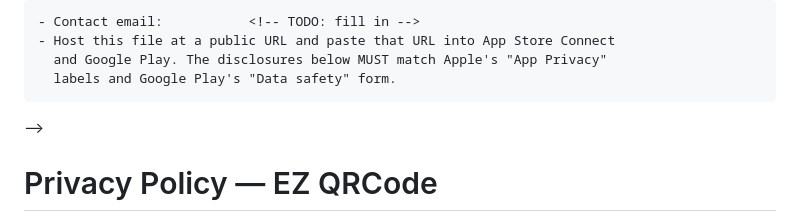
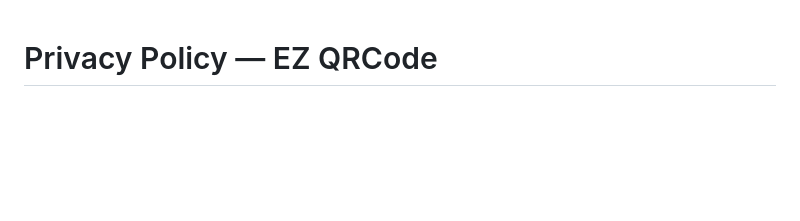
Before and after one commit to sumlepham/sumlepham.github.io, a Markdown page: ezqr_privacy_policy.md, the part around the change. Drawn GitHub-style; blank space fills up the shorter version.

Commit message:
remove redundant

```diff
--- a/ezqr_privacy_policy.md
+++ b/ezqr_privacy_policy.md
@@ -1,12 +1,3 @@
-<!--
-  TODO before publishing:
-    - Developer/company name:  <!-- TODO: fill in -->
-    - Contact email:           <!-- TODO: fill in -->
-    - Host this file at a public URL and paste that URL into App Store Connect
-      and Google Play. The disclosures below MUST match Apple's "App Privacy"
-      labels and Google Play's "Data safety" form.
--->
-
 # Privacy Policy — EZ QRCode
 
 **Effective date:** 23 May 2026
```
